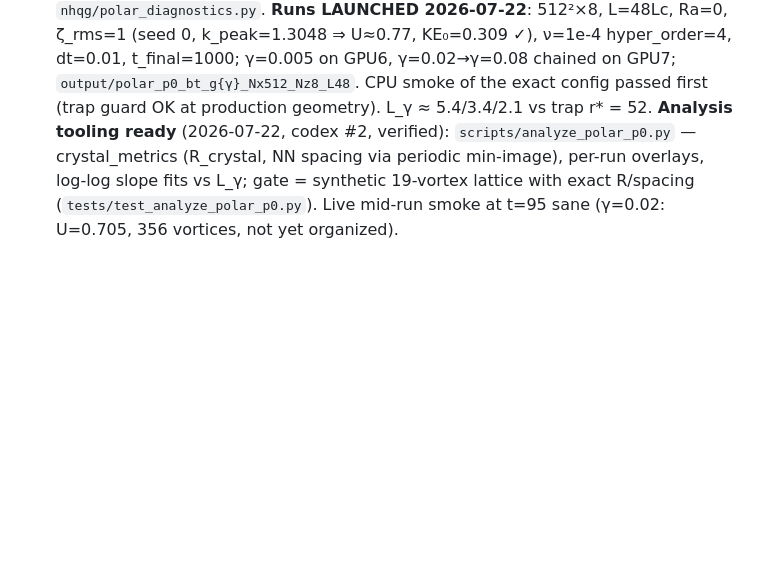
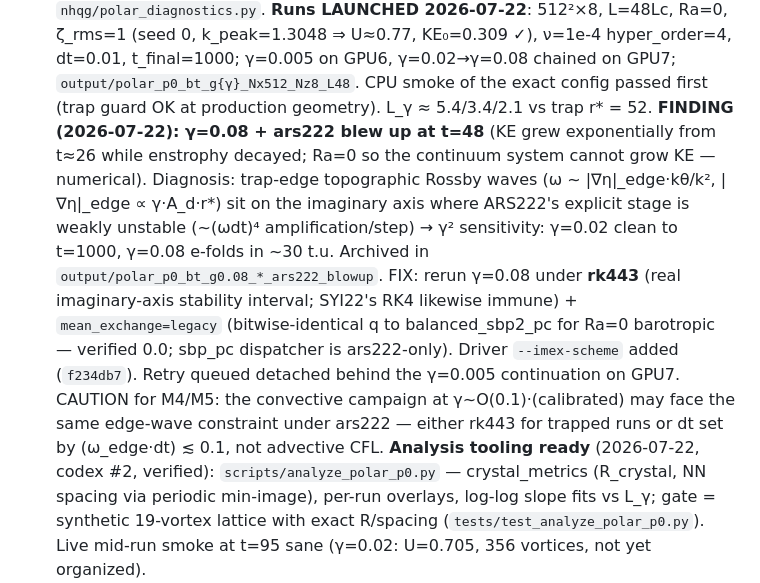
Before and after one commit to ksr-ocean/NHQG, a Markdown page: polar_512_todo.md, the part around the change. Drawn GitHub-style; blank space fills up the shorter version.

Commit message:
Todo: γ=0.08 ars222 trap-edge instability finding + rk443 retry plan
Co-Authored-By: Claude Fable 5 <noreply@anthropic.com>

```diff
--- a/polar_512_todo.md
+++ b/polar_512_todo.md
@@ -65,7 +65,23 @@ validation; everything else is lead work. GPU gates: lead only, GPUs 6/7.
       t_final=1000; γ=0.005 on GPU6, γ=0.02→γ=0.08 chained on GPU7;
       `output/polar_p0_bt_g{γ}_Nx512_Nz8_L48`. CPU smoke of the exact config
       passed first (trap guard OK at production geometry). L_γ ≈ 5.4/3.4/2.1
-      vs trap r* = 52. **Analysis tooling ready** (2026-07-22, codex #2,
+      vs trap r* = 52.
+      **FINDING (2026-07-22): γ=0.08 + ars222 blew up at t=48** (KE grew
+      exponentially from t≈26 while enstrophy decayed; Ra=0 so the continuum
+      system cannot grow KE — numerical). Diagnosis: trap-edge topographic
+      Rossby waves (ω ~ |∇η|_edge·kθ/k², |∇η|_edge ∝ γ·A_d·r*) sit on the
+      imaginary axis where ARS222's explicit stage is weakly unstable
+      (~(ωdt)⁴ amplification/step) → γ² sensitivity: γ=0.02 clean to t=1000,
+      γ=0.08 e-folds in ~30 t.u. Archived in
+      `output/polar_p0_bt_g0.08_*_ars222_blowup`. FIX: rerun γ=0.08 under
+      **rk443** (real imaginary-axis stability interval; SYI22's RK4
+      likewise immune) + `mean_exchange=legacy` (bitwise-identical q to
+      balanced_sbp2_pc for Ra=0 barotropic — verified 0.0; sbp_pc dispatcher
+      is ars222-only). Driver `--imex-scheme` added (`f234db7`). Retry
+      queued detached behind the γ=0.005 continuation on GPU7.
+      CAUTION for M4/M5: the convective campaign at γ~O(0.1)·(calibrated)
+      may face the same edge-wave constraint under ars222 — either rk443
+      for trapped runs or dt set by (ω_edge·dt) ≲ 0.1, not advective CFL. **Analysis tooling ready** (2026-07-22, codex #2,
       verified): `scripts/analyze_polar_p0.py` — crystal_metrics (R_crystal,
       NN spacing via periodic min-image), per-run overlays, log-log slope
       fits vs L_γ; gate = synthetic 19-vortex lattice with exact R/spacing
```
